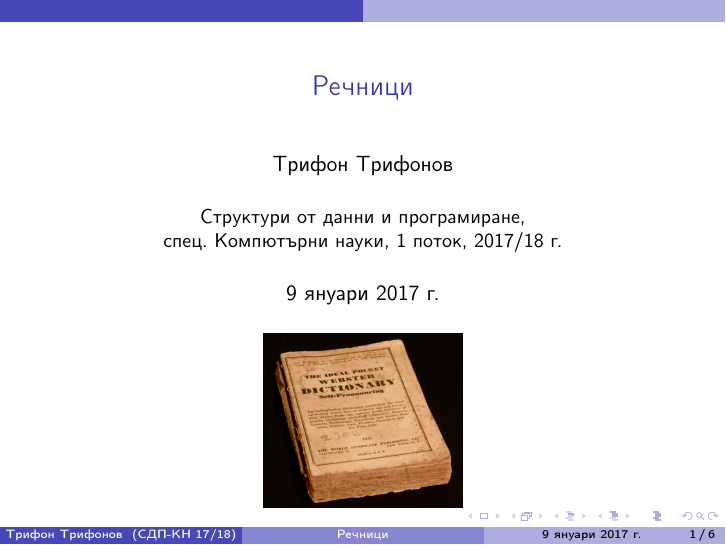
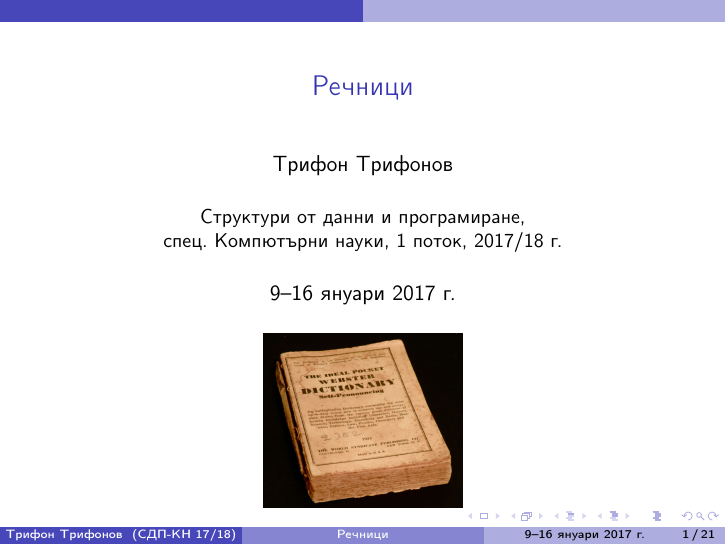
Before and after one commit to triffon/sdp-slides, LaTeX slides (hash.tex): page 1 of 29 before the commit and page 1 of 93 after it. Compiled offline with pdfLaTeX.

Commit message:
Пълните слайдове за последната лекция

```diff
--- a/hash.tex
+++ b/hash.tex
@@ -3,7 +3,7 @@
 
 \title{Речници}
 
-\date{9 януари 2017 г.}
+\date{9--16 януари 2017 г.}
 
 \titlegraphic{\includegraphics[height=0.35\textheight]{images/hash.jpg}}
 
```
Also changed, not shown: graph.tex (+0 -1 lines), hash.tex (1 more changed lines).
